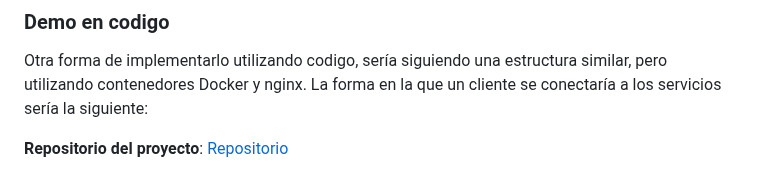
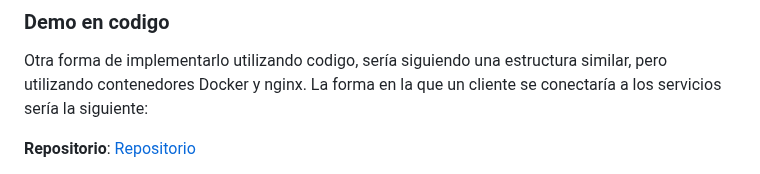
Before and after one commit to ulima-arqui242/arqui242-grupo6, a Markdown page: 0/0.1/0.1.md, the part around one of its changes. Rendered like a GitHub page.

```diff
--- a/0/0.1/0.1.md
+++ b/0/0.1/0.1.md
@@ -395,5 +395,5 @@ Cuando un cliente intenta acceder a un servicio:
 
 Otra forma de implementarlo utilizando codigo, sería siguiendo una estructura similar, pero utilizando contenedores Docker y nginx. La forma en la que un cliente se conectaría a los servicios sería la siguiente:
 
-**Repositorio del proyecto**: [Repositorio](gatekeeper)
+**Repositorio**: [Repositorio](gatekeeper)
 
```
Also changed, not shown: other parts of 0/0.1/0.1.md (+1 -1 lines).
